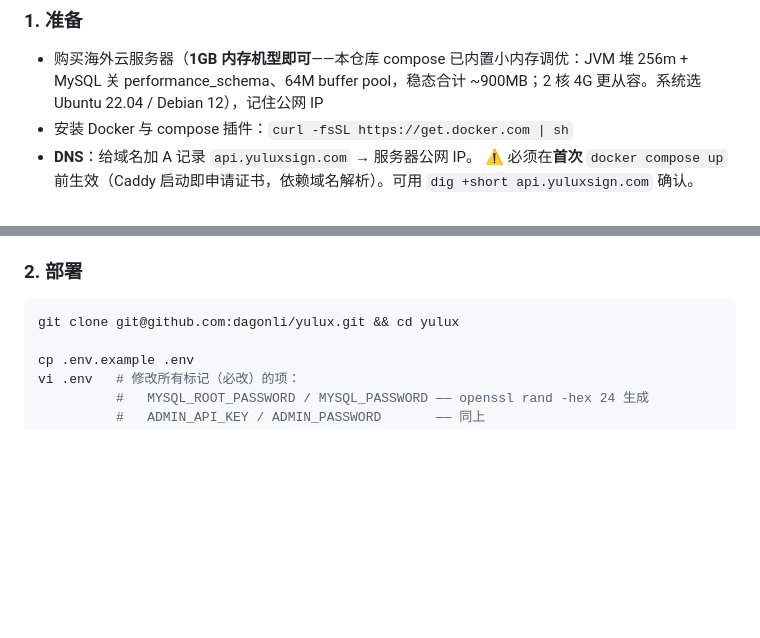
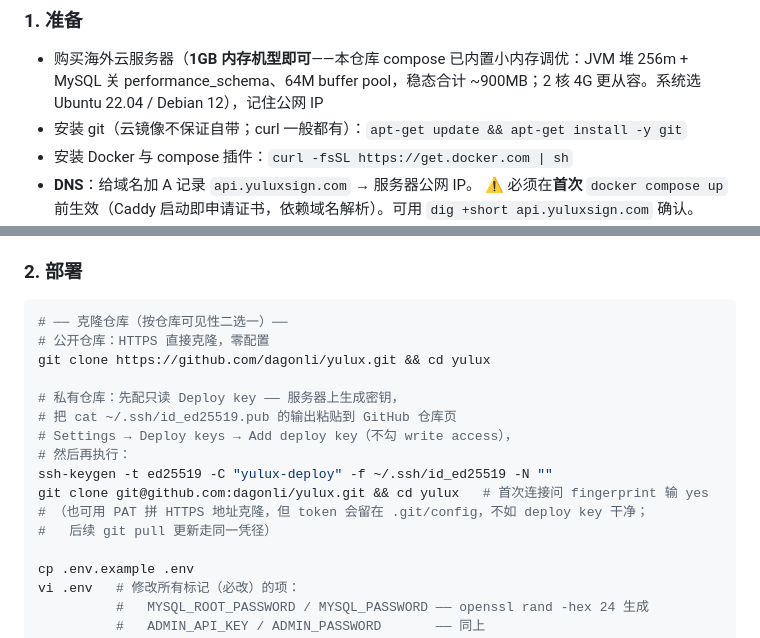
Before and after one commit to dagonli/yulux, a Markdown page: 部署指南.md, 2 parts joined by grey strips. Drawn GitHub-style; blank space fills up the shorter version.

Commit message:
prd first commit

````diff
--- a/部署指南.md
+++ b/部署指南.md
@@ -24,6 +24,7 @@ https://api.yuluxsign.com ══▶ 云服务器（安全组只开 22/80/443）
 ### 1. 准备
 
 - 购买海外云服务器（**1GB 内存机型即可**——本仓库 compose 已内置小内存调优：JVM 堆 256m + MySQL 关 performance_schema、64M buffer pool，稳态合计 ~900MB；2 核 4G 更从容。系统选 Ubuntu 22.04 / Debian 12），记住公网 IP
+- 安装 git（云镜像不保证自带；curl 一般都有）：`apt-get update && apt-get install -y git`
 - 安装 Docker 与 compose 插件：`curl -fsSL https://get.docker.com | sh`
 - **DNS**：给域名加 A 记录 `api.yuluxsign.com` → 服务器公网 IP。
   ⚠️ 必须在**首次** `docker compose up` 前生效（Caddy 启动即申请证书，依赖域名解析）。可用 `dig +short api.yuluxsign.com` 确认。
@@ -41,7 +42,18 @@ free -h                                            # 确认 Swap 一行有 2.0Gi
 ### 2. 部署
 
 ```bash
-git clone git@github.com:dagonli/yulux.git && cd yulux
+# ── 克隆仓库（按仓库可见性二选一）──
+# 公开仓库：HTTPS 直接克隆，零配置
+git clone https://github.com/dagonli/yulux.git && cd yulux
+
+# 私有仓库：先配只读 Deploy key —— 服务器上生成密钥，
+# 把 cat ~/.ssh/id_ed25519.pub 的输出粘贴到 GitHub 仓库页
+# Settings → Deploy keys → Add deploy key（不勾 write access），
+# 然后再执行：
+ssh-keygen -t ed25519 -C "yulux-deploy" -f ~/.ssh/id_ed25519 -N ""
+git clone git@github.com:dagonli/yulux.git && cd yulux   # 首次连接问 fingerprint 输 yes
+# （也可用 PAT 拼 HTTPS 地址克隆，但 token 会留在 .git/config，不如 deploy key 干净；
+#   后续 git pull 更新走同一凭径）
 
 cp .env.example .env
 vi .env   # 修改所有标记（必改）的项：
````
